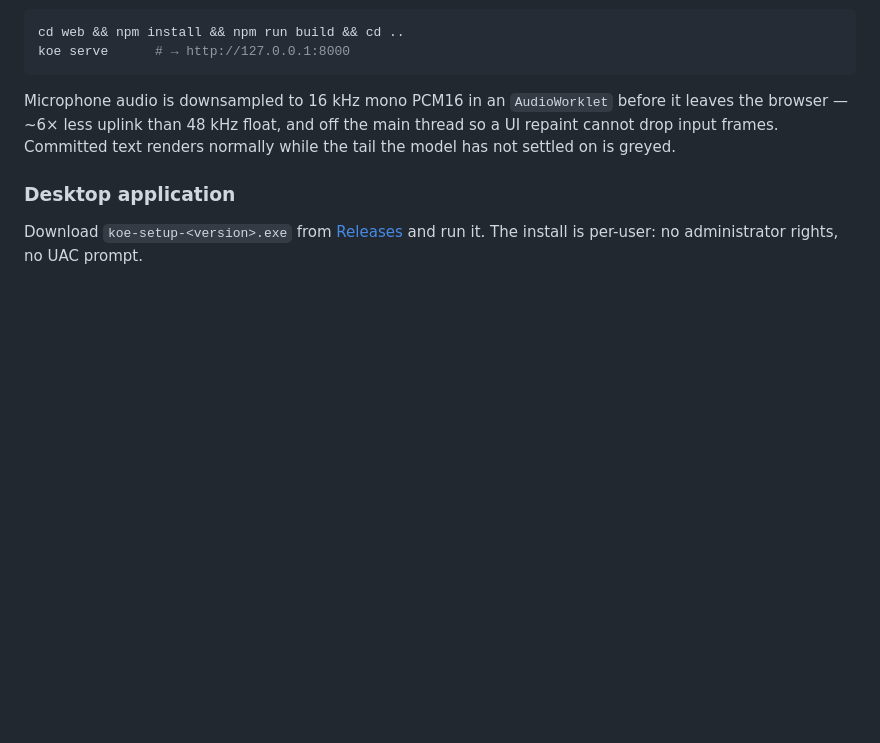
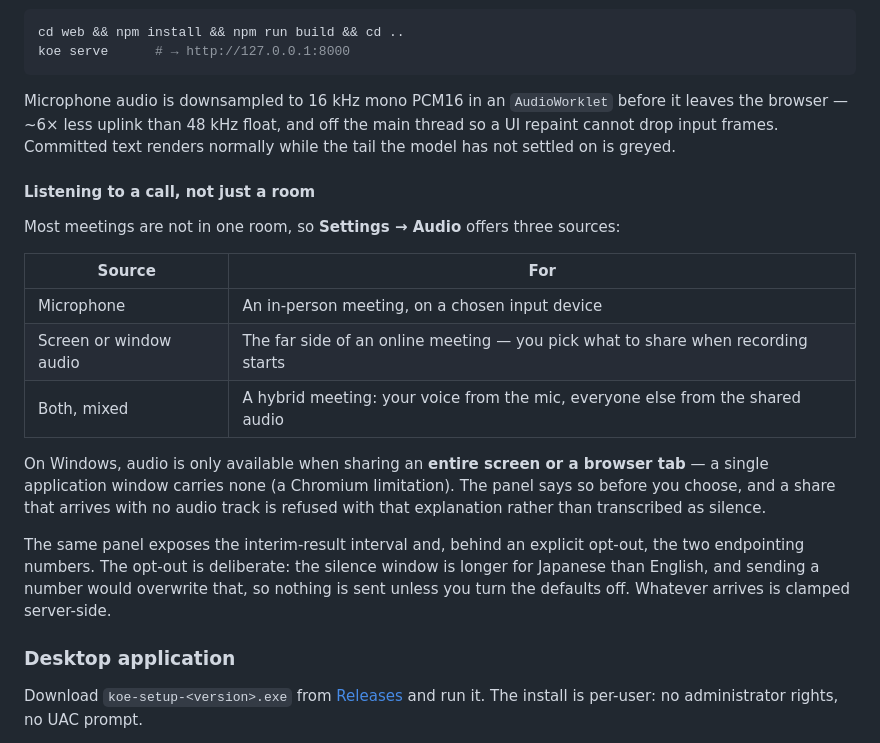
Before and after one commit to jon-jc/koe-harness, a Markdown page: README.md, the part around the change. Rendered like a GitHub page; blank space fills up the shorter version.

Commit message:
docs: audio sources and endpointing controls, both languages

```diff
--- a/README.md
+++ b/README.md
@@ -308,6 +308,27 @@ it leaves the browser — ~6× less uplink than 48 kHz float, and off the main
 thread so a UI repaint cannot drop input frames. Committed text renders normally
 while the tail the model has not settled on is greyed.
 
+#### Listening to a call, not just a room
+
+Most meetings are not in one room, so **Settings → Audio** offers three sources:
+
+| Source | For |
+|---|---|
+| Microphone | An in-person meeting, on a chosen input device |
+| Screen or window audio | The far side of an online meeting — you pick what to share when recording starts |
+| Both, mixed | A hybrid meeting: your voice from the mic, everyone else from the shared audio |
+
+On Windows, audio is only available when sharing an **entire screen or a browser
+tab** — a single application window carries none (a Chromium limitation). The
+panel says so before you choose, and a share that arrives with no audio track is
+refused with that explanation rather than transcribed as silence.
+
+The same panel exposes the interim-result interval and, behind an explicit
+opt-out, the two endpointing numbers. The opt-out is deliberate: the silence
+window is longer for Japanese than English, and sending a number would overwrite
+that, so nothing is sent unless you turn the defaults off. Whatever arrives is
+clamped server-side.
+
 ### Desktop application
 
 Download `koe-setup-<version>.exe` from
```
Also changed, not shown: README.ja.md (+21 -0 lines).
